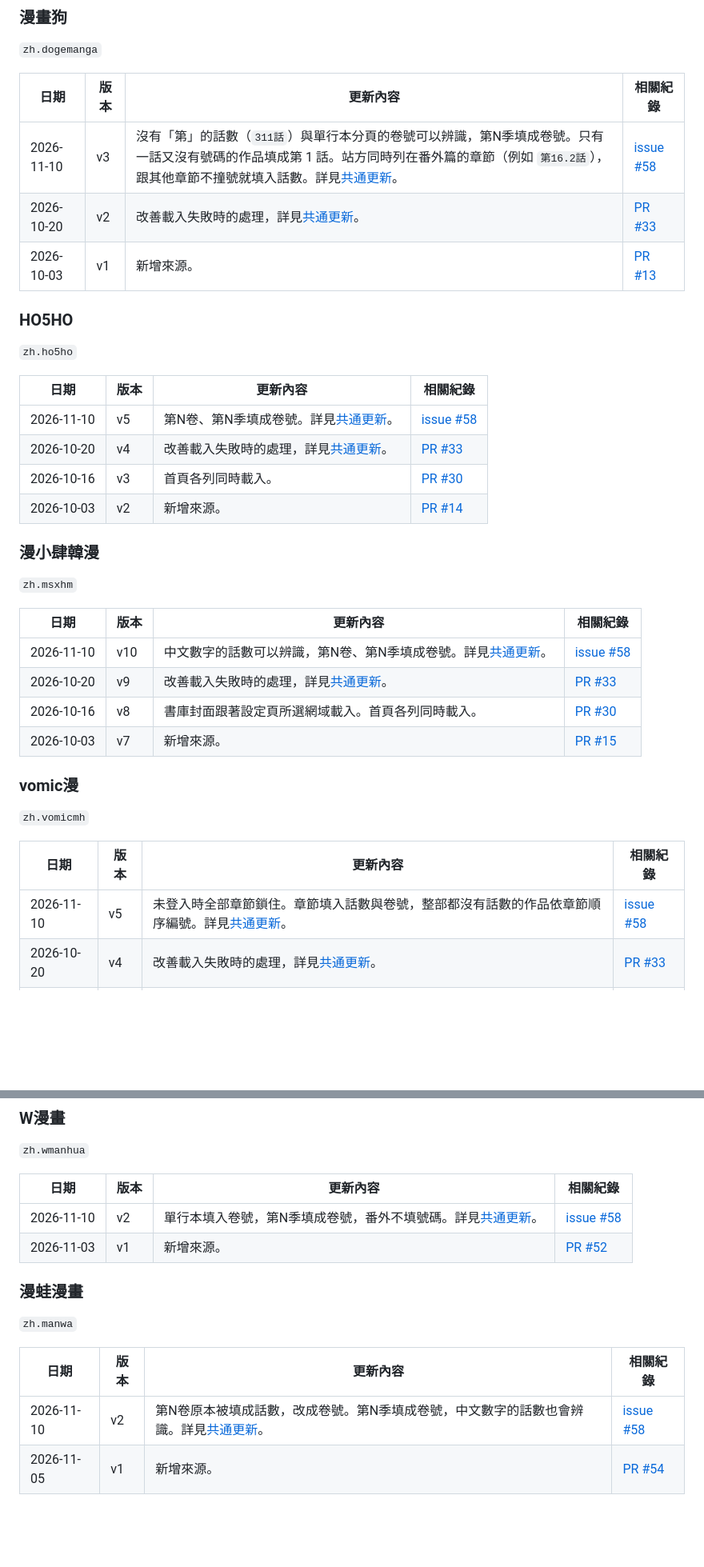
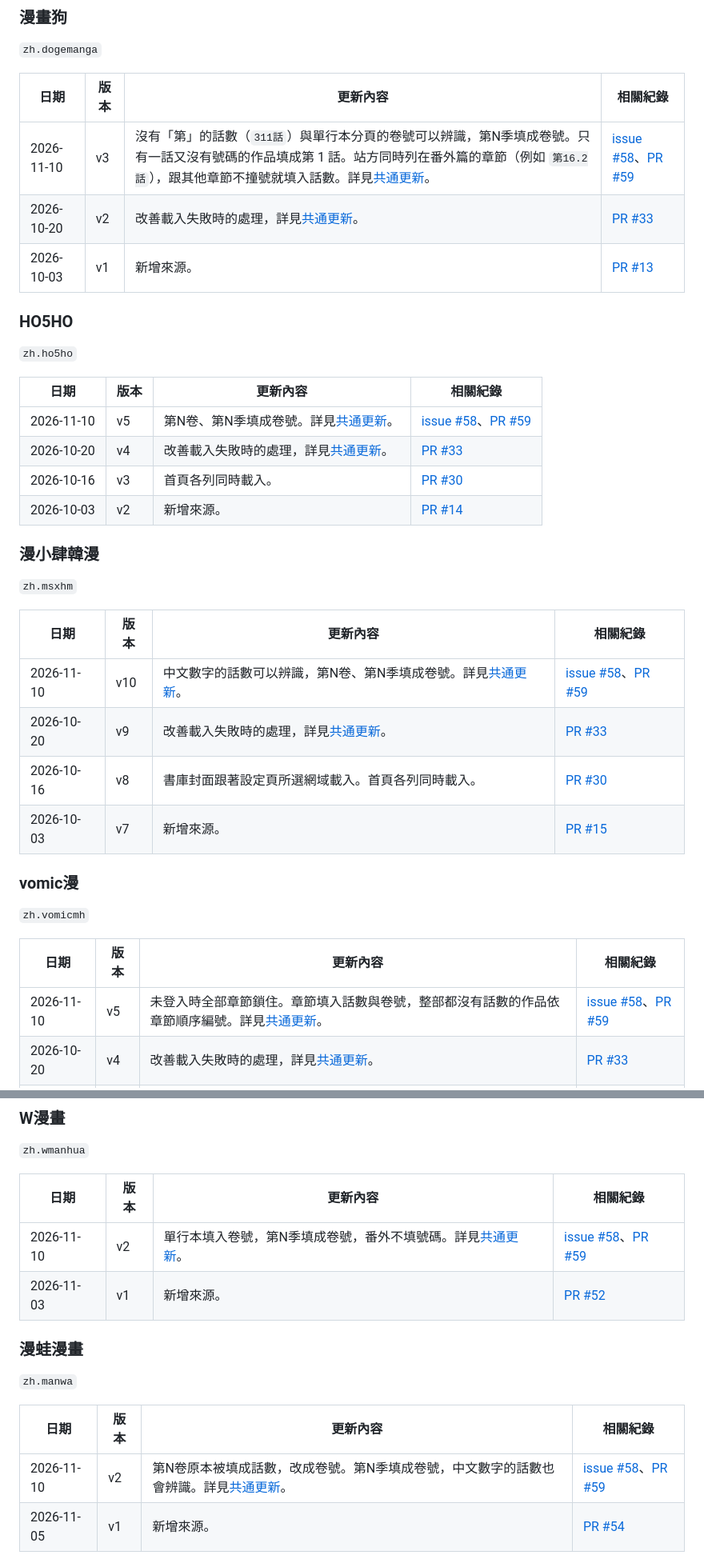
Before and after one commit to 0BlueYan0/aidoku-new-zh-sources, a Markdown page: CHANGELOG.md, 2 parts joined by grey strips. Shown at 80% size. GitHub-like rendering; blank space fills up the shorter version.

Commit message:
docs: CHANGELOG 補上 issue #58 的 PR 連結

```diff
--- a/CHANGELOG.md
+++ b/CHANGELOG.md
@@ -191,7 +191,7 @@
 
 | 日期 | 版本 | 更新內容 | 相關紀錄 |
 |---|---|---|---|
-| 2026-11-10 | v3 | 沒有「第」的話數（`311話`）與單行本分頁的卷號可以辨識，第N季填成卷號。只有一話又沒有號碼的作品填成第 1 話。站方同時列在番外篇的章節（例如 `第16.2話`），跟其他章節不撞號就填入話數。詳見[共通更新](#共通更新)。 | [issue #58][issue58] |
+| 2026-11-10 | v3 | 沒有「第」的話數（`311話`）與單行本分頁的卷號可以辨識，第N季填成卷號。只有一話又沒有號碼的作品填成第 1 話。站方同時列在番外篇的章節（例如 `第16.2話`），跟其他章節不撞號就填入話數。詳見[共通更新](#共通更新)。 | [issue #58][issue58]、[PR #59][pr59] |
 | 2026-10-20 | v2 | 改善載入失敗時的處理，詳見[共通更新](#共通更新)。 | [PR #33][pr33] |
 | 2026-10-03 | v1 | 新增來源。 | [PR #13][pr13] |
 
@@ -203,7 +203,7 @@
 
 | 日期 | 版本 | 更新內容 | 相關紀錄 |
 |---|---|---|---|
-| 2026-11-10 | v5 | 第N卷、第N季填成卷號。詳見[共通更新](#共通更新)。 | [issue #58][issue58] |
+| 2026-11-10 | v5 | 第N卷、第N季填成卷號。詳見[共通更新](#共通更新)。 | [issue #58][issue58]、[PR #59][pr59] |
 | 2026-10-20 | v4 | 改善載入失敗時的處理，詳見[共通更新](#共通更新)。 | [PR #33][pr33] |
 | 2026-10-16 | v3 | 首頁各列同時載入。 | [PR #30][pr30] |
 | 2026-10-03 | v2 | 新增來源。 | [PR #14][pr14] |
@@ -216,7 +216,7 @@
 
 | 日期 | 版本 | 更新內容 | 相關紀錄 |
 |---|---|---|---|
-| 2026-11-10 | v10 | 中文數字的話數可以辨識，第N卷、第N季填成卷號。詳見[共通更新](#共通更新)。 | [issue #58][issue58] |
+| 2026-11-10 | v10 | 中文數字的話數可以辨識，第N卷、第N季填成卷號。詳見[共通更新](#共通更新)。 | [issue #58][issue58]、[PR #59][pr59] |
 | 2026-10-20 | v9 | 改善載入失敗時的處理，詳見[共通更新](#共通更新)。 | [PR #33][pr33] |
 | 2026-10-16 | v8 | 書庫封面跟著設定頁所選網域載入。首頁各列同時載入。 | [PR #30][pr30] |
 | 2026-10-03 | v7 | 新增來源。 | [PR #15][pr15] |
@@ -229,7 +229,7 @@
 
 | 日期 | 版本 | 更新內容 | 相關紀錄 |
 |---|---|---|---|
-| 2026-11-10 | v5 | 未登入時全部章節鎖住。章節填入話數與卷號，整部都沒有話數的作品依章節順序編號。詳見[共通更新](#共通更新)。 | [issue #58][issue58] |
+| 2026-11-10 | v5 | 未登入時全部章節鎖住。章節填入話數與卷號，整部都沒有話數的作品依章節順序編號。詳見[共通更新](#共通更新)。 | [issue #58][issue58]、[PR #59][pr59] |
 | 2026-10-20 | v4 | 改善載入失敗時的處理，詳見[共通更新](#共通更新)。 | [PR #33][pr33] |
 | 2026-10-16 | v3 | 首頁各列同時載入。 | [PR #30][pr30] |
 | 2026-10-03 | v2 | 新增來源。 | [PR #16][pr16] |
@@ -317,7 +317,7 @@
 
 | 日期 | 版本 | 更新內容 | 相關紀錄 |
 |---|---|---|---|
-| 2026-11-10 | v2 | 單行本填入卷號，第N季填成卷號，番外不填號碼。詳見[共通更新](#共通更新)。 | [issue #58][issue58] |
+| 2026-11-10 | v2 | 單行本填入卷號，第N季填成卷號，番外不填號碼。詳見[共通更新](#共通更新)。 | [issue #58][issue58]、[PR #59][pr59] |
 | 2026-11-03 | v1 | 新增來源。 | [PR #52][pr52] |
 
 <a id="zhmanwa"></a>
@@ -328,7 +328,7 @@
 
 | 日期 | 版本 | 更新內容 | 相關紀錄 |
 |---|---|---|---|
-| 2026-11-10 | v2 | 第N卷原本被填成話數，改成卷號。第N季填成卷號，中文數字的話數也會辨識。詳見[共通更新](#共通更新)。 | [issue #58][issue58] |
+| 2026-11-10 | v2 | 第N卷原本被填成話數，改成卷號。第N季填成卷號，中文數字的話數也會辨識。詳見[共通更新](#共通更新)。 | [issue #58][issue58]、[PR #59][pr59] |
 | 2026-11-05 | v1 | 新增來源。 | [PR #54][pr54] |
 
 <a id="zhpicacomic2"></a>
```
Also changed, not shown: other parts of CHANGELOG.md (+15 -14 lines).
